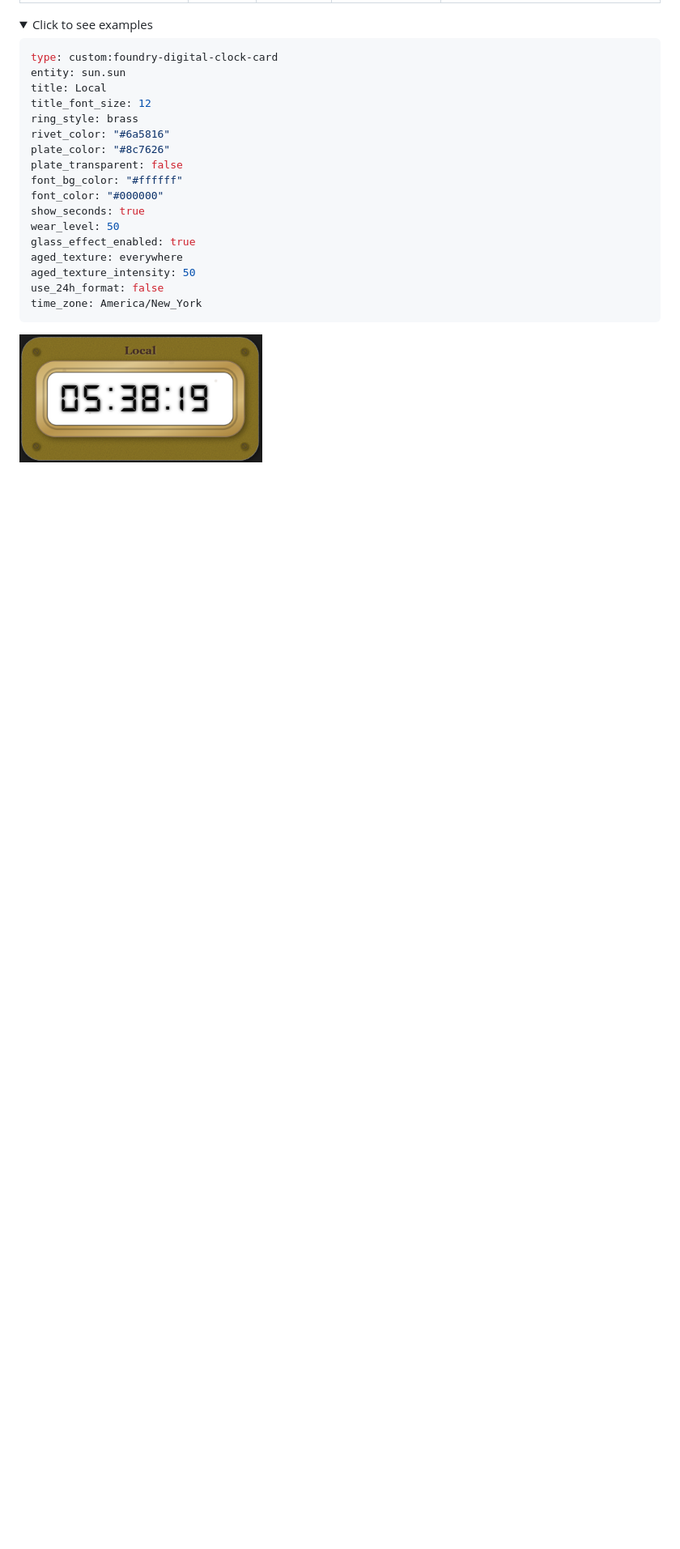
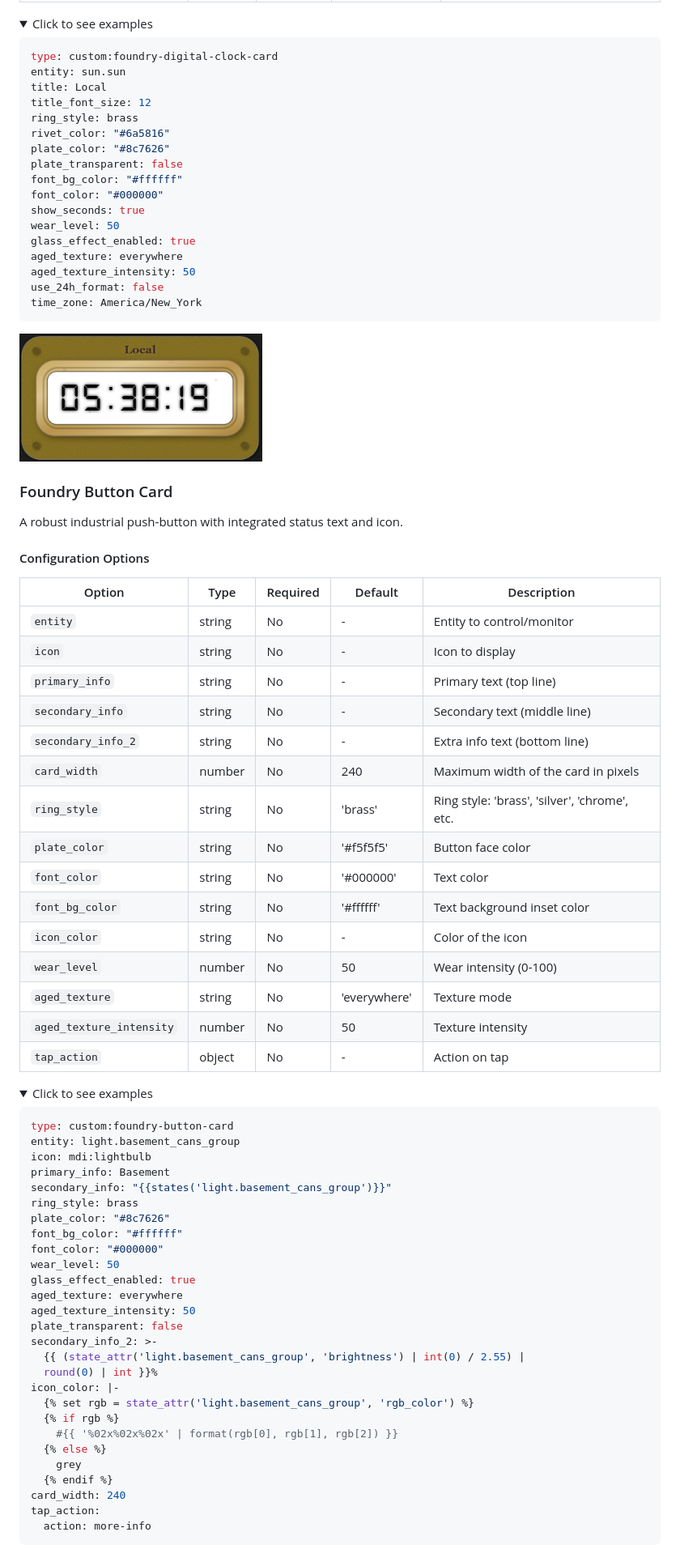
Before and after one commit to dprischak/Foundry-Card, a Markdown page: README.md, the part around one of its changes. Shown at 81% size. Drawn GitHub-style; folded sections open; blank space fills up the shorter version.

Commit message:
Adding Button to readme

````diff
--- a/README.md
+++ b/README.md
@@ -453,3 +461,62 @@ time_zone: America/New_York
 
 </details>
 
+</details>
+
+### Foundry Button Card
+
+A robust industrial push-button with integrated status text and icon.
+
+#### Configuration Options
+
+| Option | Type | Required | Default | Description |
+|--------|------|----------|---------|-------------|
+| `entity` | string | No | - | Entity to control/monitor |
+| `icon` | string | No | - | Icon to display |
+| `primary_info` | string | No | - | Primary text (top line) |
+| `secondary_info` | string | No | - | Secondary text (middle line) |
+| `secondary_info_2` | string | No | - | Extra info text (bottom line) |
+| `card_width` | number | No | 240 | Maximum width of the card in pixels |
+| `ring_style` | string | No | 'brass' | Ring style: 'brass', 'silver', 'chrome', etc. |
+| `plate_color` | string | No | '#f5f5f5' | Button face color |
+| `font_color` | string | No | '#000000' | Text color |
+| `font_bg_color` | string | No | '#ffffff' | Text background inset color |
+| `icon_color` | string | No | - | Color of the icon |
+| `wear_level` | number | No | 50 | Wear intensity (0-100) |
+| `aged_texture` | string | No | 'everywhere' | Texture mode |
+| `aged_texture_intensity` | number | No | 50 | Texture intensity |
+| `tap_action` | object | No | - | Action on tap |
+
+<details>
+  <summary>Click to see examples</summary>
+
+```yaml
+type: custom:foundry-button-card
+entity: light.basement_cans_group
+icon: mdi:lightbulb
+primary_info: Basement
+secondary_info: "{{states('light.basement_cans_group')}}"
+ring_style: brass
+plate_color: "#8c7626"
+font_bg_color: "#ffffff"
+font_color: "#000000"
+wear_level: 50
+glass_effect_enabled: true
+aged_texture: everywhere
+aged_texture_intensity: 50
+plate_transparent: false
+secondary_info_2: >-
+  {{ (state_attr('light.basement_cans_group', 'brightness') | int(0) / 2.55) |
+  round(0) | int }}%
+icon_color: |-
+  {% set rgb = state_attr('light.basement_cans_group', 'rgb_color') %}
+  {% if rgb %}
+    #{{ '%02x%02x%02x' | format(rgb[0], rgb[1], rgb[2]) }}
+  {% else %}
+    grey
+  {% endif %}
+card_width: 240
+tap_action:
+  action: more-info
+```
+
````
Also changed, not shown: other parts of README.md (+13 -2 lines), media/button-off.png (added), media/button-on.png (added).
